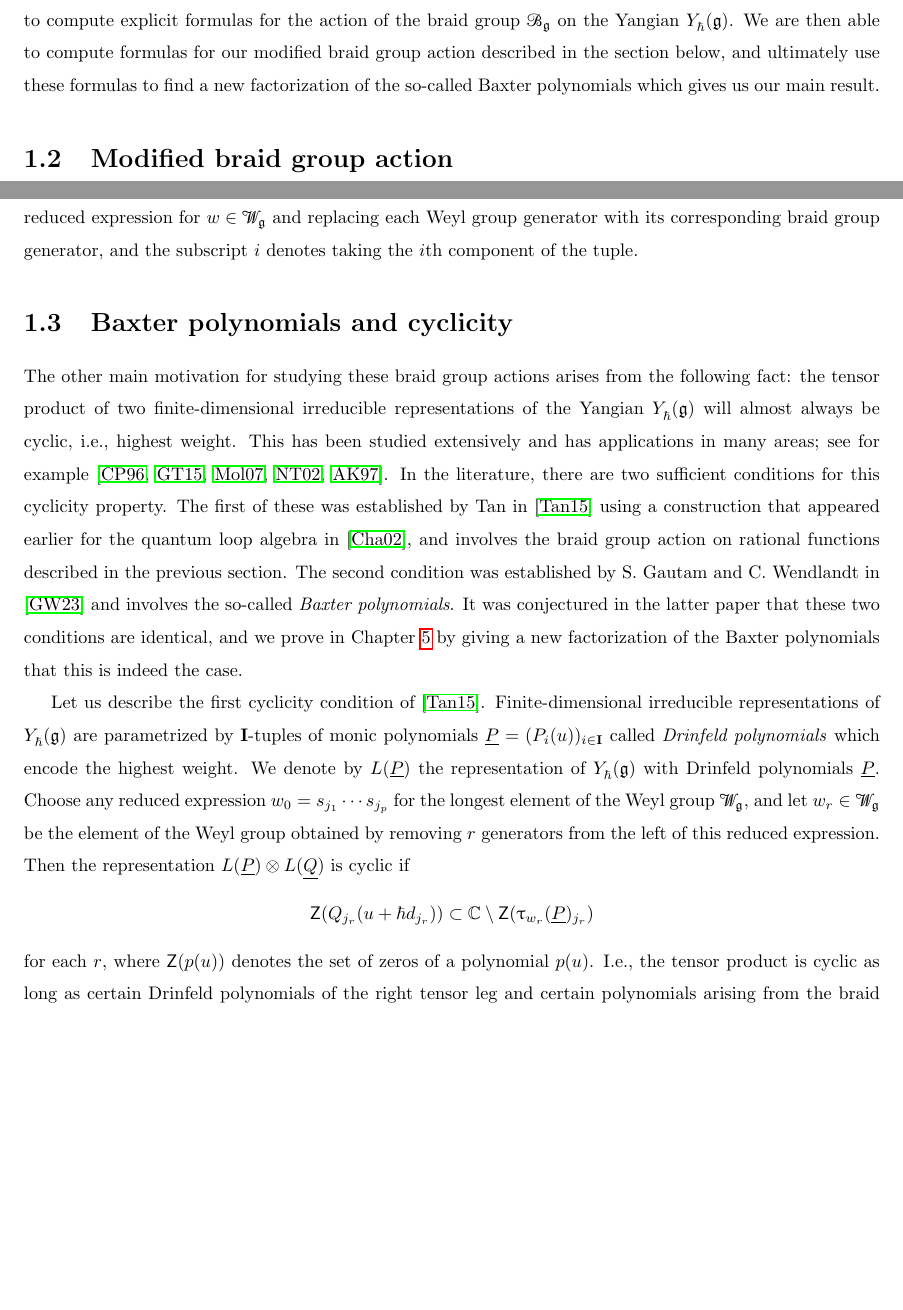
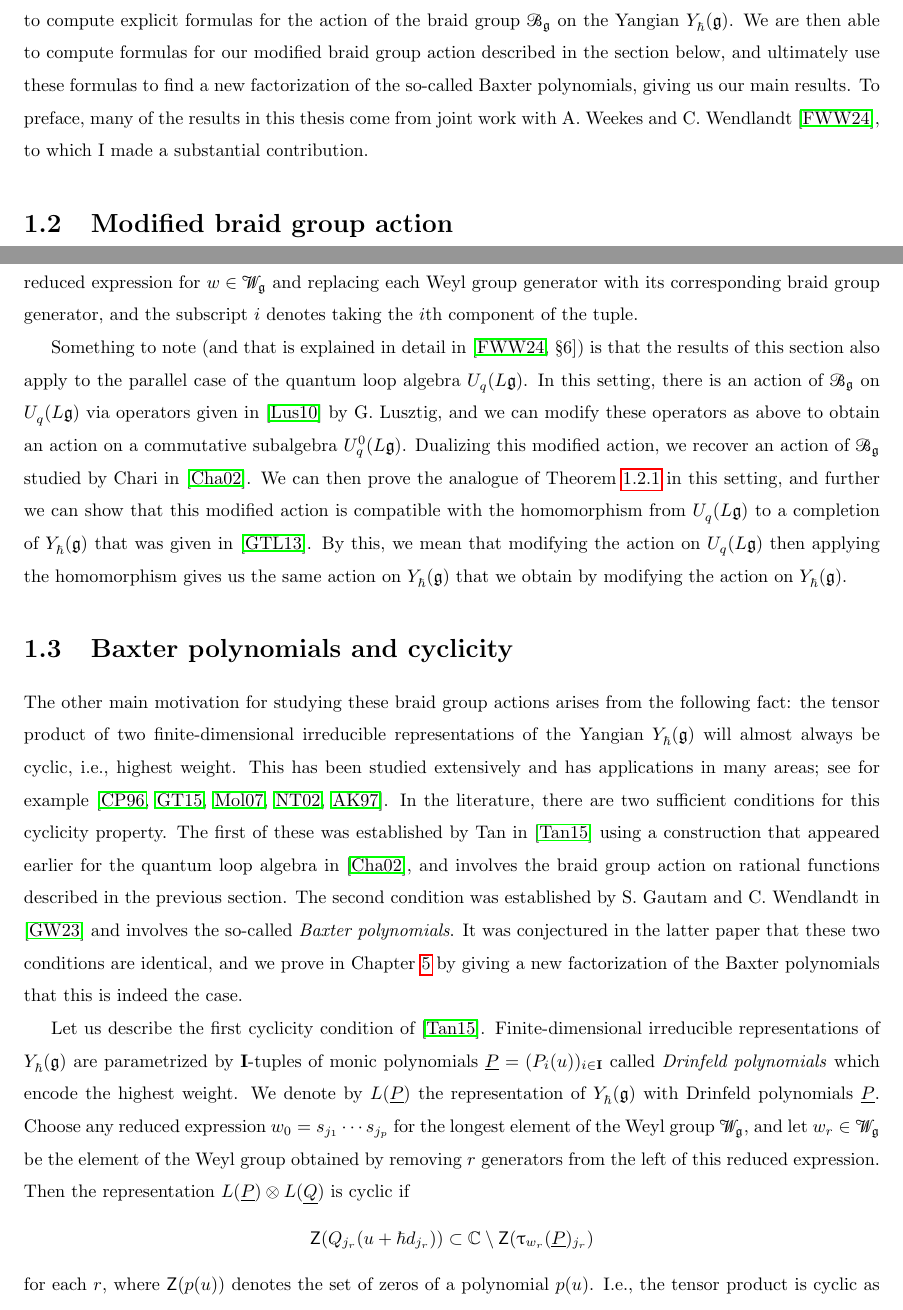
Before and after one commit to noahfriesen/msc-thesis, a LaTeX thesis (main.tex, which reads chapters/1-introduction.tex): two parts of pages 7 and 9 of 43 before the commit and two parts of pages 7 and 9 of 44 after it, joined at a grey line, cut so that both start at the same text, the shorter picture padded with empty space. Compiled offline with pdfLaTeX.

Commit message:
Add short preface and paragraph on UqLg to intro

```diff
--- a/chapters/1-introduction.tex
+++ b/chapters/1-introduction.tex
@@ -30,7 +30,8 @@ Also note that because of this, we may regard any representation of $\Yhg$ as a
 
 In a later section of Chapter \ref{chap:yangians}, we introduce an alternative set of generating series for the Yangian given by Gerasimov et al. in \cite{gerasimov_class_2005}.
 These generating series play a crucial role in our results, as they allow us to compute explicit formulas for the action of the braid group $\Bg$ on the Yangian $\Yhg$.
-We are then able to compute formulas for our modified braid group action described in the section below, and ultimately use these formulas to find a new factorization of the so-called Baxter polynomials which gives us our main result.
+We are then able to compute formulas for our modified braid group action described in the section below, and ultimately use these formulas to find a new factorization of the so-called Baxter polynomials, giving us our main results.
+To preface, many of the results in this thesis come from joint work with A. Weekes and C. Wendlandt \cite{friesen_braid_2024}, to which I made a substantial contribution.
 
 
 \section{Modified braid group action}
@@ -84,6 +85,12 @@ Recall that we can regard $V$ as a representation of $\g$, and doing so we defin
 Note that because of the aforementioned dimension-preserving property of the braid group action on weight spaces, each extremal weight space is one-dimensional.
 The main result of this section tells us that the eigenvalue of the generating series $\xi_i(u)$ (i.e., the $\Yhg$-weight) on the extremal vector of $\g$-weight $w(\lambda)$ is given by the dual action on the $\Yhg$-highest weight. This eigenvalue is $\braid_w(\ul)_i$, where $\braid_w\in\Bg$ is defined by taking any reduced expression for $w\in\Wg$ and replacing each Weyl group generator with its corresponding braid group generator, and the subscript $i$ denotes taking the $i$th component of the tuple.
 
+Something to note (and that is explained in detail in \cite[\S 6]{friesen_braid_2024}) is that the results of this section also apply to the parallel case of the quantum loop algebra $\UqLg$.
+In this setting, there is an action of $\Bg$ on $\UqLg$ via operators given in \cite{lusztig_introduction_2010} by G. Lusztig, and we can modify these operators as above to obtain an action on a commutative subalgebra $\UqLg[0]$.
+Dualizing this modified action, we recover an action of $\Bg$ studied by Chari in \cite{chari_braid_2002}.
+We can then prove the analogue of Theorem \ref{T:intro-main1} in this setting, and further we can show that this modified action is compatible with the homomorphism from $\UqLg$ to a completion of $\Yhg$ that was given in \cite{gautam_yangians_2013}.
+By this, we mean that modifying the action on $\UqLg$ then applying the homomorphism gives us the same action on $\Yhg$ that we obtain by modifying the action on $\Yhg$.
+
 
 \section{Baxter polynomials and cyclicity}
 
```
Also changed, not shown: chapters/1-introduction.tex (2 more changed lines).
